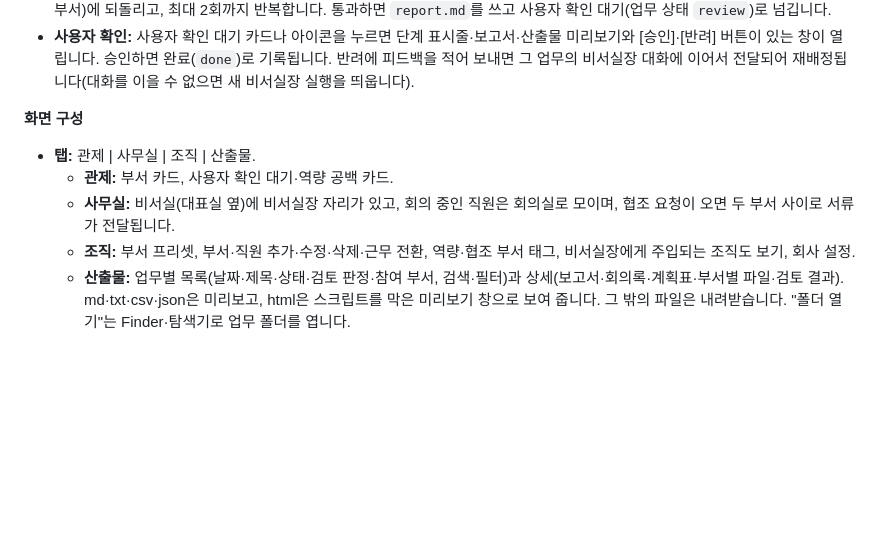
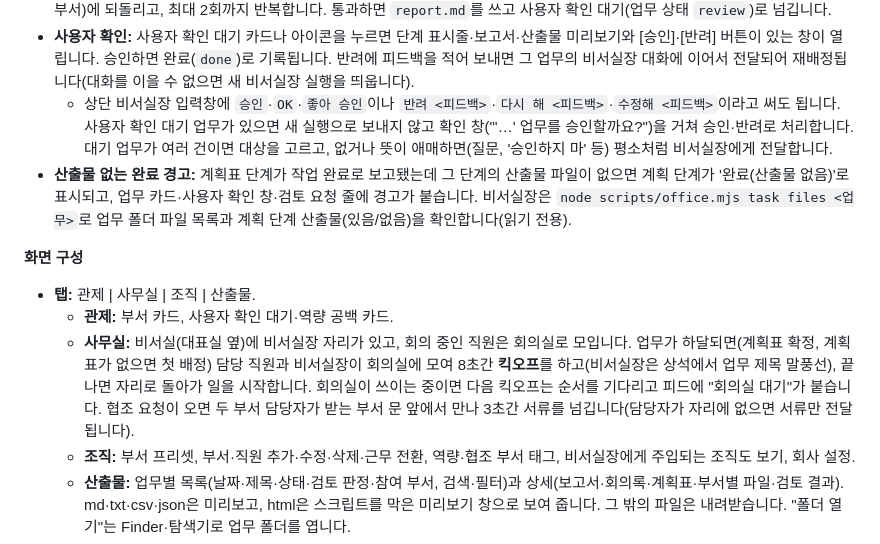
Before and after one commit to JISANGHYEOK-0901/ai-office, a Markdown page: README.md, the part around the change. GitHub-like rendering; blank space fills up the shorter version.

Commit message:
킥오프·입력창 승인·task files 설계 문서와 README 반영
Co-Authored-By: Claude Opus 5.5 <noreply@anthropic.com>

```diff
--- a/README.md
+++ b/README.md
@@ -102,12 +102,14 @@ npm run check      # 정본·생성 파일 일치 검사 + 전체 테스트
 - **비서실장은 직접 실무를 하지 않습니다.** 업무가 등록된 세션에서 비서실장이 웹 수집·스크립트 실행·산출물 작성을 하려 하거나, 휴무·없는 직원·내장 에이전트를 부르거나, 직원을 백그라운드로 부르면 `hooks/chief-guard.mjs`가 거부하고 사유(부를 수 있는 직원 목록 포함)를 돌려줍니다.
 - **검토와 반려:** 비서실장이 산출물을 검토해 `flow review`로 기록합니다. 반려하면 `[반려]` 지시로 해당 부서(원인이 앞 단계면 앞 부서)에 되돌리고, 최대 2회까지 반복합니다. 통과하면 `report.md`를 쓰고 사용자 확인 대기(업무 상태 `review`)로 넘깁니다.
 - **사용자 확인:** 사용자 확인 대기 카드나 아이콘을 누르면 단계 표시줄·보고서·산출물 미리보기와 [승인]·[반려] 버튼이 있는 창이 열립니다. 승인하면 완료(`done`)로 기록됩니다. 반려에 피드백을 적어 보내면 그 업무의 비서실장 대화에 이어서 전달되어 재배정됩니다(대화를 이을 수 없으면 새 비서실장 실행을 띄웁니다).
+  - 상단 비서실장 입력창에 `승인`·`OK`·`좋아 승인`이나 `반려 <피드백>`·`다시 해 <피드백>`·`수정해 <피드백>`이라고 써도 됩니다. 사용자 확인 대기 업무가 있으면 새 실행으로 보내지 않고 확인 창("'…' 업무를 승인할까요?")을 거쳐 승인·반려로 처리합니다. 대기 업무가 여러 건이면 대상을 고르고, 없거나 뜻이 애매하면(질문, '승인하지 마' 등) 평소처럼 비서실장에게 전달합니다.
+- **산출물 없는 완료 경고:** 계획표 단계가 작업 완료로 보고됐는데 그 단계의 산출물 파일이 없으면 계획 단계가 '완료(산출물 없음)'로 표시되고, 업무 카드·사용자 확인 창·검토 요청 줄에 경고가 붙습니다. 비서실장은 `node scripts/office.mjs task files <업무>`로 업무 폴더 파일 목록과 계획 단계 산출물(있음/없음)을 확인합니다(읽기 전용).
 
 **화면 구성**
 
 - **탭:** 관제 | 사무실 | 조직 | 산출물.
   - **관제:** 부서 카드, 사용자 확인 대기·역량 공백 카드.
-  - **사무실:** 비서실(대표실 옆)에 비서실장 자리가 있고, 회의 중인 직원은 회의실로 모이며, 협조 요청이 오면 두 부서 사이로 서류가 전달됩니다.
+  - **사무실:** 비서실(대표실 옆)에 비서실장 자리가 있고, 회의 중인 직원은 회의실로 모입니다. 업무가 하달되면(계획표 확정, 계획표가 없으면 첫 배정) 담당 직원과 비서실장이 회의실에 모여 8초간 **킥오프**를 하고(비서실장은 상석에서 업무 제목 말풍선), 끝나면 자리로 돌아가 일을 시작합니다. 회의실이 쓰이는 중이면 다음 킥오프는 순서를 기다리고 피드에 "회의실 대기"가 붙습니다. 협조 요청이 오면 두 부서 담당자가 받는 부서 문 앞에서 만나 3초간 서류를 넘깁니다(담당자가 자리에 없으면 서류만 전달됩니다).
   - **조직:** 부서 프리셋, 부서·직원 추가·수정·삭제·근무 전환, 역량·협조 부서 태그, 비서실장에게 주입되는 조직도 보기, 회사 설정.
   - **산출물:** 업무별 목록(날짜·제목·상태·검토 판정·참여 부서, 검색·필터)과 상세(보고서·회의록·계획표·부서별 파일·검토 결과). md·txt·csv·json은 미리보고, html은 스크립트를 막은 미리보기 창으로 보여 줍니다. 그 밖의 파일은 내려받습니다. "폴더 열기"는 Finder·탐색기로 업무 폴더를 엽니다.
 - **실시간 피드:** 기본은 업무 언어("비서실장 → 마케팅부 김팀장: 업무 하달", "마케팅부 → 개발부: 업무 협조 요청")로 업무별로 묶어 보여 주고, 진행 중 문구는 직원마다 한 줄로 갱신됩니다. "상세 보기"를 켜면 도구 호출 이벤트(명령은 가린 요약)를 봅니다.
```
Also changed, not shown: docs/SPEC.md (+15 -2 lines).
